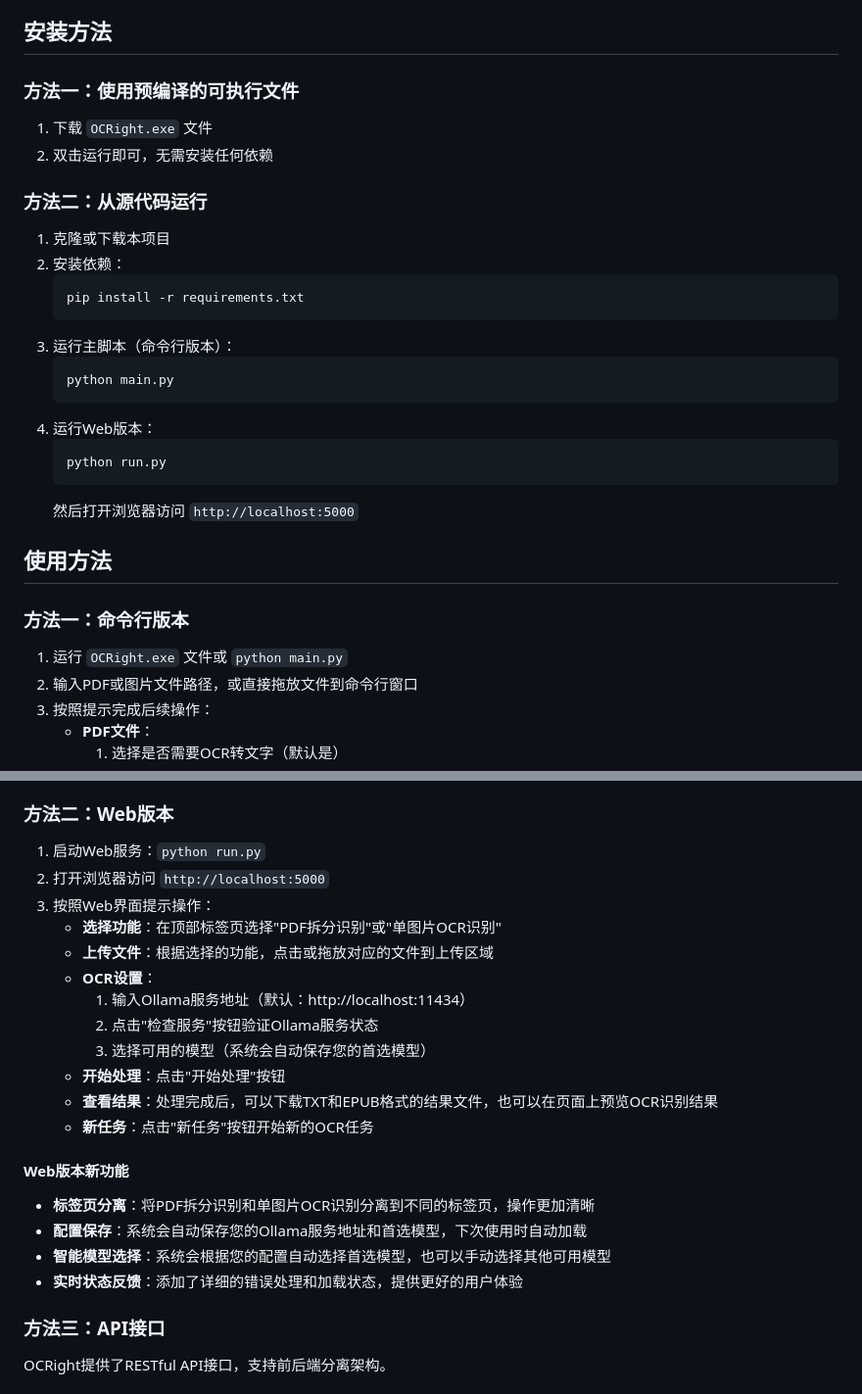
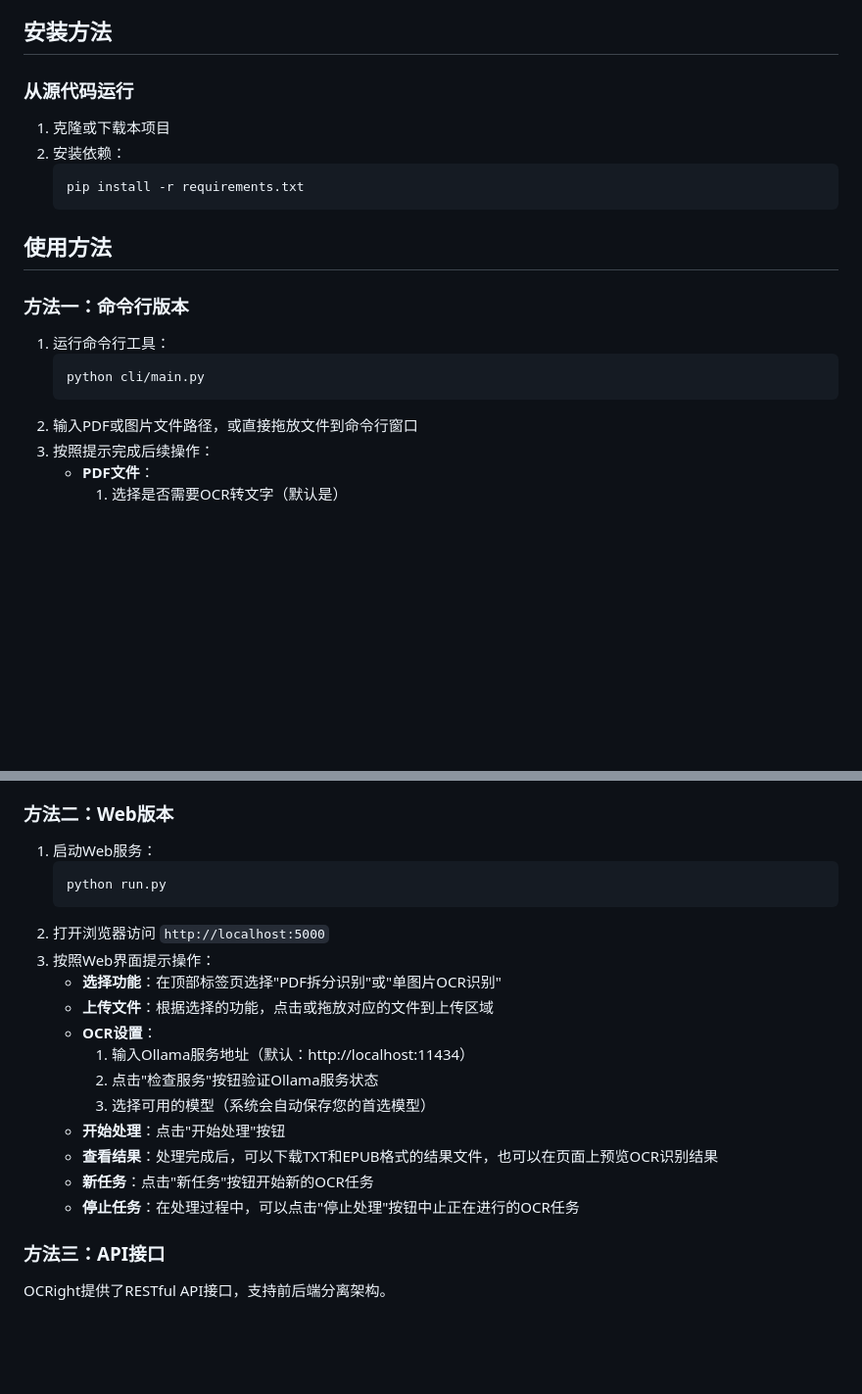
Before and after one commit to ryan255/OCRight, a Markdown page: README.md, 2 parts joined by grey strips. Shown at 98% size. GitHub-like rendering; blank space fills up the shorter version.

````diff
--- a/README.md
+++ b/README.md
@@ -43,33 +74,22 @@ OCRight是一个功能强大的命令行工具，用于从PDF文件中提取图
 
 ## 安装方法
 
-### 方法一：使用预编译的可执行文件
-
-1. 下载 `OCRight.exe` 文件
-2. 双击运行即可，无需安装任何依赖
-
-### 方法二：从源代码运行
+### 从源代码运行
 
 1. 克隆或下载本项目
 2. 安装依赖：
    ```bash
    pip install -r requirements.txt
    ```
-3. 运行主脚本（命令行版本）：
-   ```bash
-   python main.py
-   ```
-4. 运行Web版本：
-   ```bash
-   python run.py
-   ```
-   然后打开浏览器访问 `http://localhost:5000`
 
 ## 使用方法
 
 ### 方法一：命令行版本
 
-1. 运行 `OCRight.exe` 文件或 `python main.py`
+1. 运行命令行工具：
+   ```bash
+   python cli/main.py
+   ```
 2. 输入PDF或图片文件路径，或直接拖放文件到命令行窗口
 3. 按照提示完成后续操作：
    - **PDF文件**：
@@ -84,7 +104,10 @@ OCRight是一个功能强大的命令行工具，用于从PDF文件中提取图
 
 ### 方法二：Web版本
 
-1. 启动Web服务：`python run.py`
+1. 启动Web服务：
+   ```bash
+   python run.py
+   ```
 2. 打开浏览器访问 `http://localhost:5000`
 3. 按照Web界面提示操作：
    - **选择功能**：在顶部标签页选择"PDF拆分识别"或"单图片OCR识别"
@@ -96,13 +119,7 @@ OCRight是一个功能强大的命令行工具，用于从PDF文件中提取图
    - **开始处理**：点击"开始处理"按钮
    - **查看结果**：处理完成后，可以下载TXT和EPUB格式的结果文件，也可以在页面上预览OCR识别结果
    - **新任务**：点击"新任务"按钮开始新的OCR任务
-
-#### Web版本新功能
-
-- **标签页分离**：将PDF拆分识别和单图片OCR识别分离到不同的标签页，操作更加清晰
-- **配置保存**：系统会自动保存您的Ollama服务地址和首选模型，下次使用时自动加载
-- **智能模型选择**：系统会根据您的配置自动选择首选模型，也可以手动选择其他可用模型
-- **实时状态反馈**：添加了详细的错误处理和加载状态，提供更好的用户体验
+   - **停止任务**：在处理过程中，可以点击"停止处理"按钮中止正在进行的OCR任务
 
 ### 方法三：API接口
 
````
Also changed, not shown: other parts of README.md (+96 -33 lines).
